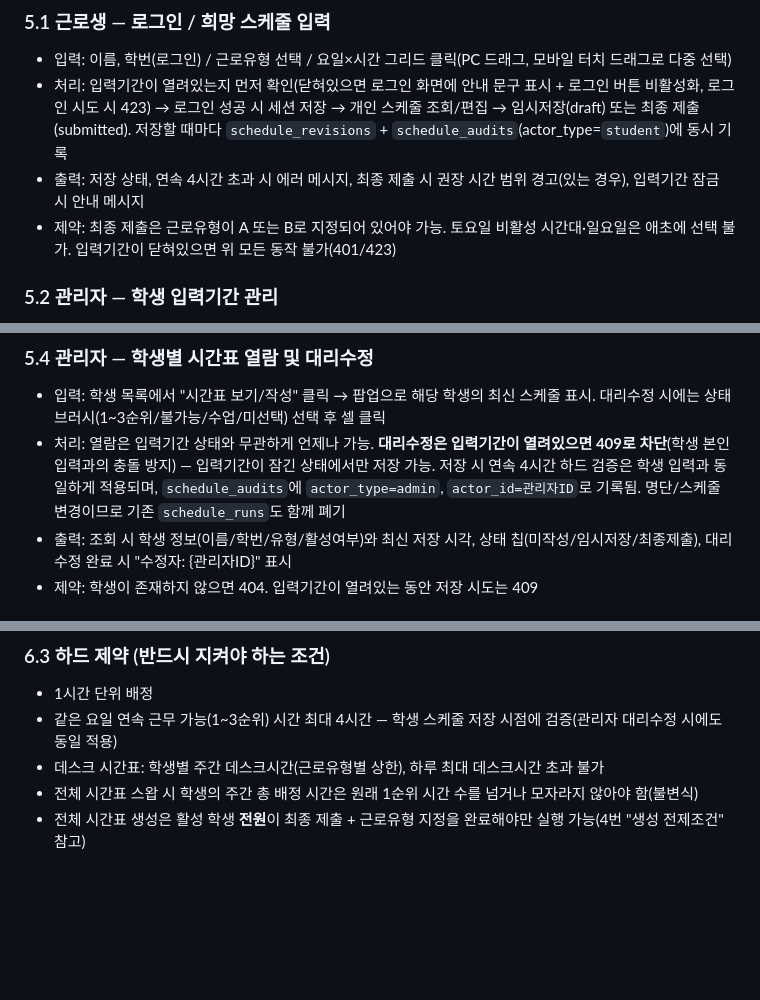
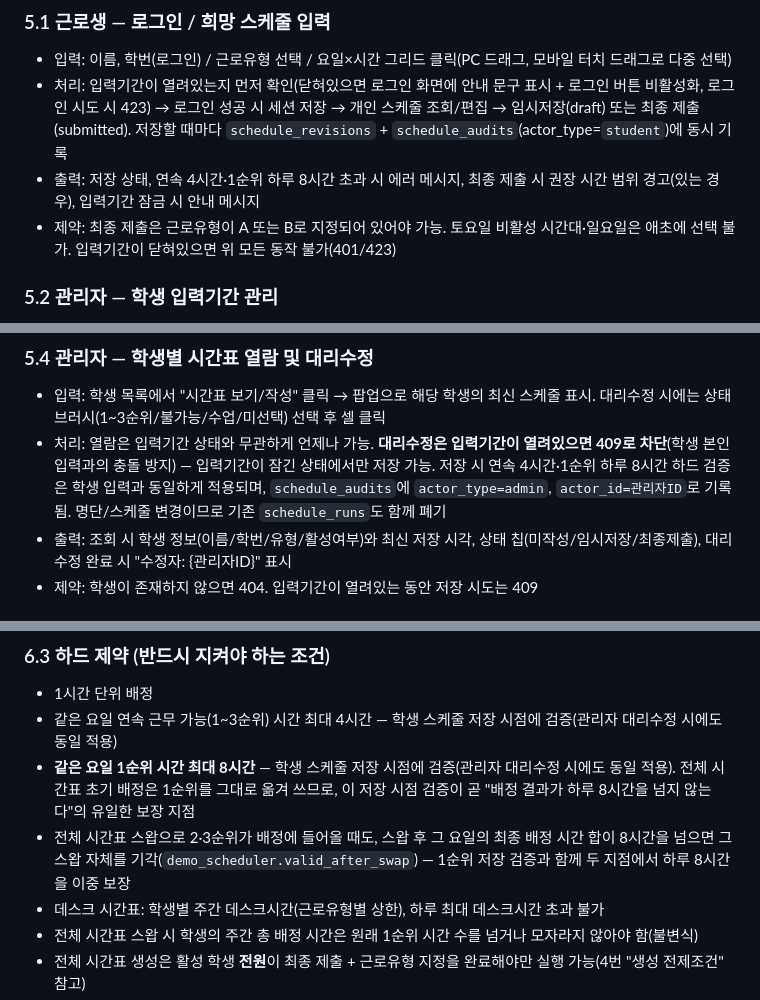
Before and after one commit to dddyoung2/ssu-2026-library-auto-scheduler, a Markdown page: docs/spec.md, 3 parts joined by grey strips. Rendered like a GitHub page; blank space fills up the shorter version.

```diff
--- a/docs/spec.md
+++ b/docs/spec.md
@@ -89,7 +90,7 @@ DB는 **Supabase의 PostgreSQL을 순수 DB 호스팅으로만 사용**한다(`D
 ### 5.1 근로생 — 로그인 / 희망 스케줄 입력
 - 입력: 이름, 학번(로그인) / 근로유형 선택 / 요일×시간 그리드 클릭(PC 드래그, 모바일 터치 드래그로 다중 선택)
 - 처리: 입력기간이 열려있는지 먼저 확인(닫혀있으면 로그인 화면에 안내 문구 표시 + 로그인 버튼 비활성화, 로그인 시도 시 423) → 로그인 성공 시 세션 저장 → 개인 스케줄 조회/편집 → 임시저장(draft) 또는 최종 제출(submitted). 저장할 때마다 `schedule_revisions` + `schedule_audits`(actor_type=`student`)에 동시 기록
-- 출력: 저장 상태, 연속 4시간 초과 시 에러 메시지, 최종 제출 시 권장 시간 범위 경고(있는 경우), 입력기간 잠금 시 안내 메시지
+- 출력: 저장 상태, 연속 4시간·1순위 하루 8시간 초과 시 에러 메시지, 최종 제출 시 권장 시간 범위 경고(있는 경우), 입력기간 잠금 시 안내 메시지
 - 제약: 최종 제출은 근로유형이 A 또는 B로 지정되어 있어야 가능. 토요일 비활성 시간대·일요일은 애초에 선택 불가. 입력기간이 닫혀있으면 위 모든 동작 불가(401/423)
 
 ### 5.2 관리자 — 학생 입력기간 관리
@@ -112,7 +113,7 @@ DB는 **Supabase의 PostgreSQL을 순수 DB 호스팅으로만 사용**한다(`D
 
 ### 5.4 관리자 — 학생별 시간표 열람 및 대리수정
 - 입력: 학생 목록에서 "시간표 보기/작성" 클릭 → 팝업으로 해당 학생의 최신 스케줄 표시. 대리수정 시에는 상태 브러시(1~3순위/불가능/수업/미선택) 선택 후 셀 클릭
-- 처리: 열람은 입력기간 상태와 무관하게 언제나 가능. **대리수정은 입력기간이 열려있으면 409로 차단**(학생 본인 입력과의 충돌 방지) — 입력기간이 잠긴 상태에서만 저장 가능. 저장 시 연속 4시간 하드 검증은 학생 입력과 동일하게 적용되며, `schedule_audits`에 `actor_type=admin`, `actor_id=관리자ID`로 기록됨. 명단/스케줄 변경이므로 기존 `schedule_runs`도 함께 폐기
+- 처리: 열람은 입력기간 상태와 무관하게 언제나 가능. **대리수정은 입력기간이 열려있으면 409로 차단**(학생 본인 입력과의 충돌 방지) — 입력기간이 잠긴 상태에서만 저장 가능. 저장 시 연속 4시간·1순위 하루 8시간 하드 검증은 학생 입력과 동일하게 적용되며, `schedule_audits`에 `actor_type=admin`, `actor_id=관리자ID`로 기록됨. 명단/스케줄 변경이므로 기존 `schedule_runs`도 함께 폐기
 - 출력: 조회 시 학생 정보(이름/학번/유형/활성여부)와 최신 저장 시각, 상태 칩(미작성/임시저장/최종제출), 대리수정 완료 시 "수정자: {관리자ID}" 표시
 - 제약: 학생이 존재하지 않으면 404. 입력기간이 열려있는 동안 저장 시도는 409
 
@@ -154,6 +155,8 @@ DB는 **Supabase의 PostgreSQL을 순수 DB 호스팅으로만 사용**한다(`D
 ### 6.3 하드 제약 (반드시 지켜야 하는 조건)
 - 1시간 단위 배정
 - 같은 요일 연속 근무 가능(1~3순위) 시간 최대 4시간 — 학생 스케줄 저장 시점에 검증(관리자 대리수정 시에도 동일 적용)
+- **같은 요일 1순위 시간 최대 8시간** — 학생 스케줄 저장 시점에 검증(관리자 대리수정 시에도 동일 적용). 전체 시간표 초기 배정은 1순위를 그대로 옮겨 쓰므로, 이 저장 시점 검증이 곧 "배정 결과가 하루 8시간을 넘지 않는다"의 유일한 보장 지점
+- 전체 시간표 스왑으로 2·3순위가 배정에 들어올 때도, 스왑 후 그 요일의 최종 배정 시간 합이 8시간을 넘으면 그 스왑 자체를 기각(`demo_scheduler.valid_after_swap`) — 1순위 저장 검증과 함께 두 지점에서 하루 8시간을 이중 보장
 - 데스크 시간표: 학생별 주간 데스크시간(근로유형별 상한), 하루 최대 데스크시간 초과 불가
 - 전체 시간표 스왑 시 학생의 주간 총 배정 시간은 원래 1순위 시간 수를 넘거나 모자라지 않아야 함(불변식)
 - 전체 시간표 생성은 활성 학생 **전원**이 최종 제출 + 근로유형 지정을 완료해야만 실행 가능(4번 "생성 전제조건" 참고)
```
Also changed, not shown: other parts of docs/spec.md (+1 -0 lines), README.md (+1 -1 lines), docs/architecture.md (+2 -2 lines).
